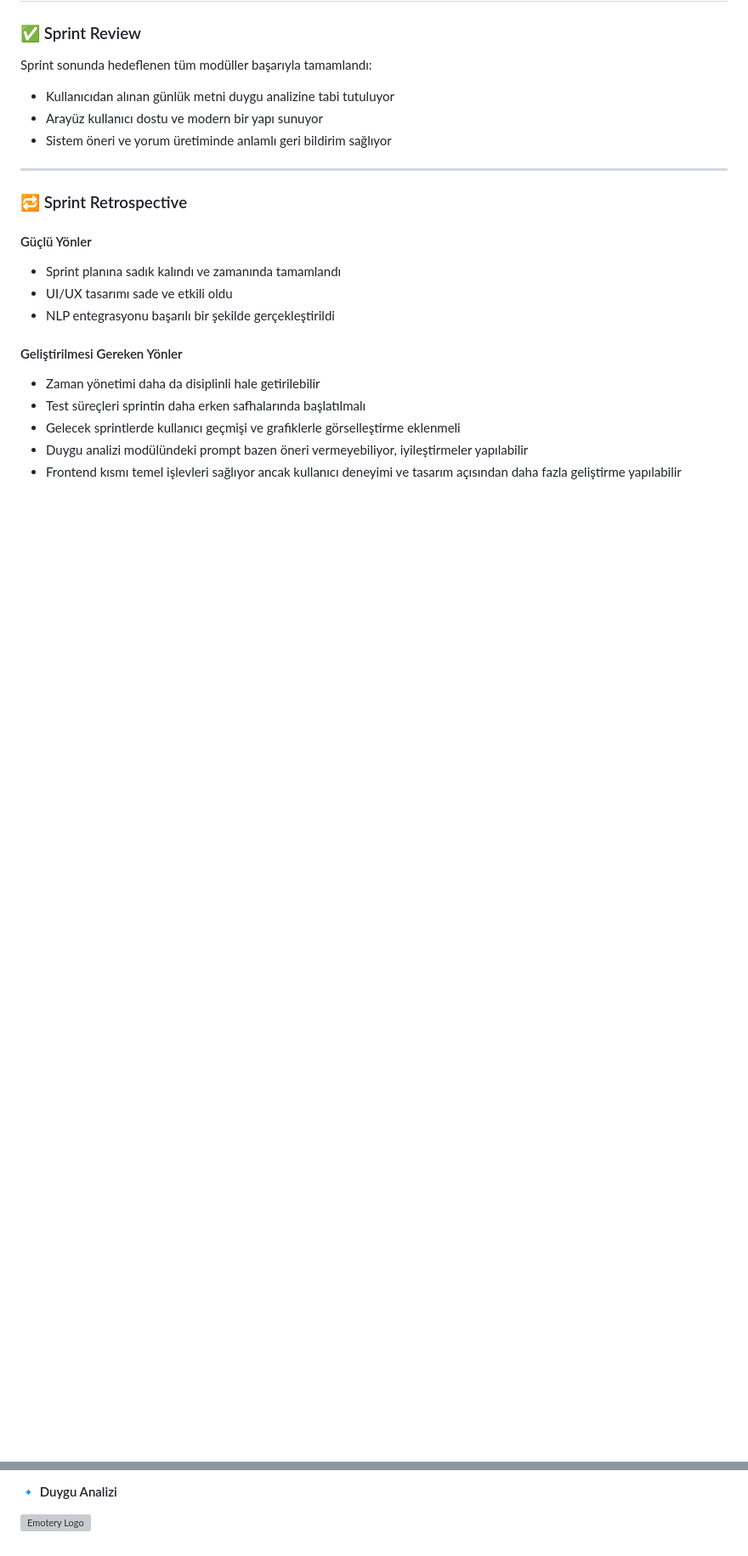
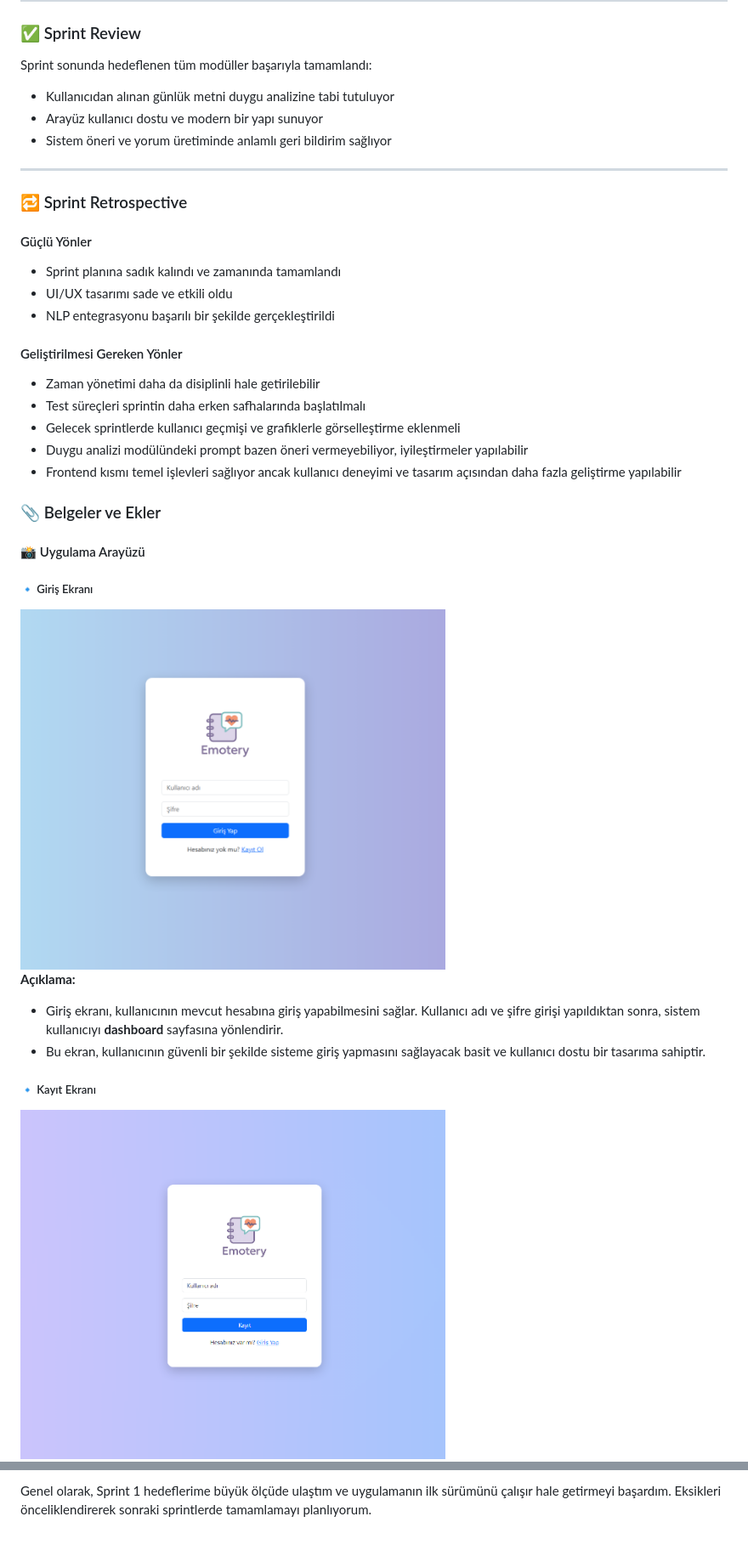
Before and after one commit to iremuslu/Bootcamp-AI209, a Markdown page: README.md, 2 parts joined by grey strips. Shown: that part at 85% size. GitHub-like rendering; folded sections open; blank space fills up the shorter version; grey boxes are pictures that could not be loaded.

```diff
--- a/README.md
+++ b/README.md
@@ -122,3 +136,17 @@ Sprint sonunda hedeflenen tüm modüller başarıyla tamamlandı:
 - Duygu analizi modülündeki prompt bazen öneri vermeyebiliyor, iyileştirmeler yapılabilir
 - Frontend kısmı temel işlevleri sağlıyor ancak kullanıcı deneyimi ve tasarım açısından daha fazla geliştirme yapılabilir
 
+### 📎 Belgeler ve Ekler
+
+#### 📸 Uygulama Arayüzü
+
+##### 🔹 Giriş Ekranı
+<img src="https://github.com/iremuslu/Bootcamp-AI209/blob/main/images/login.png" alt="Emotery Logo" width="500" style="display: block; margin: 0;" />
+
+**Açıklama:**
+- Giriş ekranı, kullanıcının mevcut hesabına giriş yapabilmesini sağlar. Kullanıcı adı ve şifre girişi yapıldıktan sonra, sistem kullanıcıyı **dashboard** sayfasına yönlendirir.
+- Bu ekran, kullanıcının güvenli bir şekilde sisteme giriş yapmasını sağlayacak basit ve kullanıcı dostu bir tasarıma sahiptir.
+
+##### 🔹 Kayıt Ekranı
+<img src="https://github.com/iremuslu/Bootcamp-AI209/blob/main/images/register.png" alt="Emotery Logo" width="500" style="display: block; margin: 0;" />
+
@@ -136,4 +175,2 @@ Sprint sonunda hedeflenen tüm modüller başarıyla tamamlandı:
 
-#### 🔹 Duygu Analizi
-<img src="https://github.com/iremuslu/Bootcamp-AI209/blob/main/Pics/dashboard2.png" alt="Emotery Logo" width="500" style="display: block; margin: 0;" />
-</details>
+Genel olarak, Sprint 1 hedeflerime büyük ölçüde ulaştım ve uygulamanın ilk sürümünü çalışır hale getirmeyi başardım. Eksikleri önceliklendirerek sonraki sprintlerde tamamlamayı planlıyorum.
```
Also changed, not shown: other parts of README.md (+42 -17 lines).
